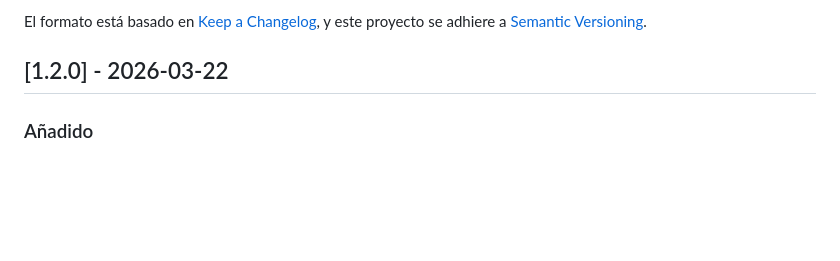
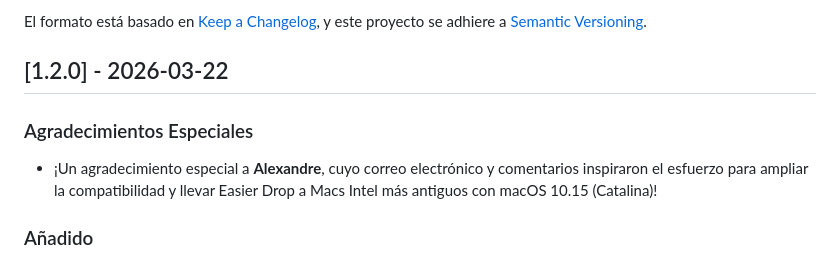
Before and after one commit to victorcmarinho/EasierDrop, a Markdown page: CHANGELOG_es.md, the part around the change. Drawn GitHub-style; blank space fills up the shorter version.

Commit message:
docs: add acknowledgments to release 1.2.0 changelogs

```diff
--- a/CHANGELOG_es.md
+++ b/CHANGELOG_es.md
@@ -6,6 +6,9 @@ El formato está basado en [Keep a Changelog](https://keepachangelog.com/en/1.0.
 y este proyecto se adhiere a [Semantic Versioning](https://semver.org/spec/v2.0.0.html).
 
 ## [1.2.0] - 2026-03-22
+
+### Agradecimientos Especiales
+- ¡Un agradecimiento especial a **Alexandre**, cuyo correo electrónico y comentarios inspiraron el esfuerzo para ampliar la compatibilidad y llevar Easier Drop a Macs Intel más antiguos con macOS 10.15 (Catalina)!
 
 ### Añadido
 - **Retrocompatibilidad**: Soporte ampliado para incluir Macs más antiguos con macOS 10.15 (Catalina).
```
Also changed, not shown: CHANGELOG.md (+3 -0 lines), CHANGELOG_pt.md (+3 -0 lines).
